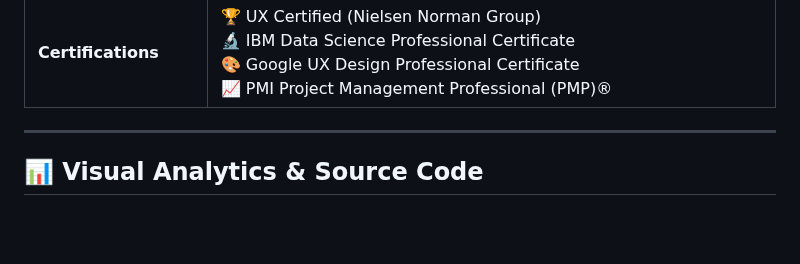
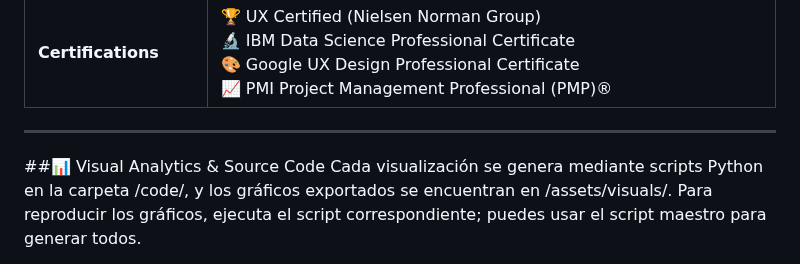
Before and after one commit to dsd228/-Apple-Inc.-2025-UX-KPIs-Innovation-Strategy, a Markdown page: README.md, the part around one of its changes. Rendered like a GitHub page; blank space fills up the shorter version.

```diff
--- a/README.md
+++ b/README.md
@@ -32,5 +32,6 @@ Este repositorio contiene un análisis exhaustivo de benchmarking corporativo de
 
 ---
 
-## 📊 Visual Analytics & Source Code
+##📊 Visual Analytics & Source Code
+Cada visualización se genera mediante scripts Python en la carpeta /code/, y los gráficos exportados se encuentran en /assets/visuals/. Para reproducir los gráficos, ejecuta el script correspondiente; puedes usar el script maestro para generar todos.
 
```
Also changed, not shown: other parts of README.md (+10 -6 lines).
